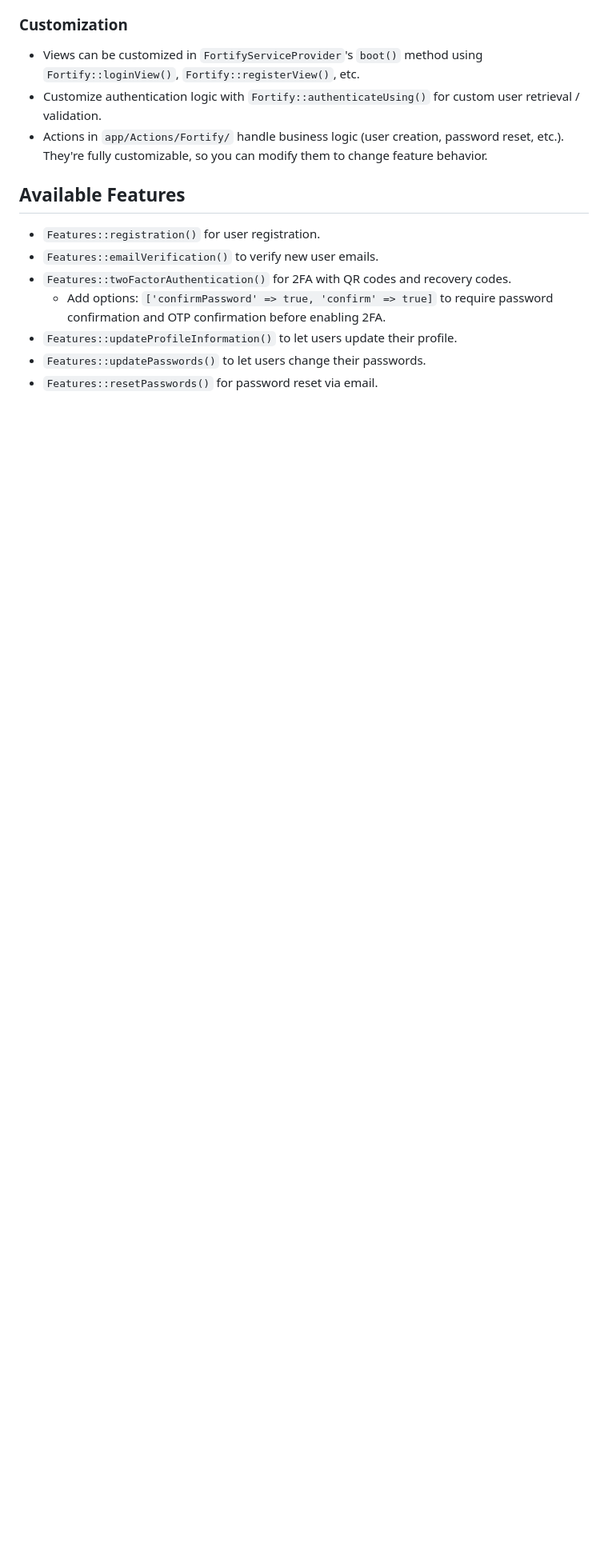
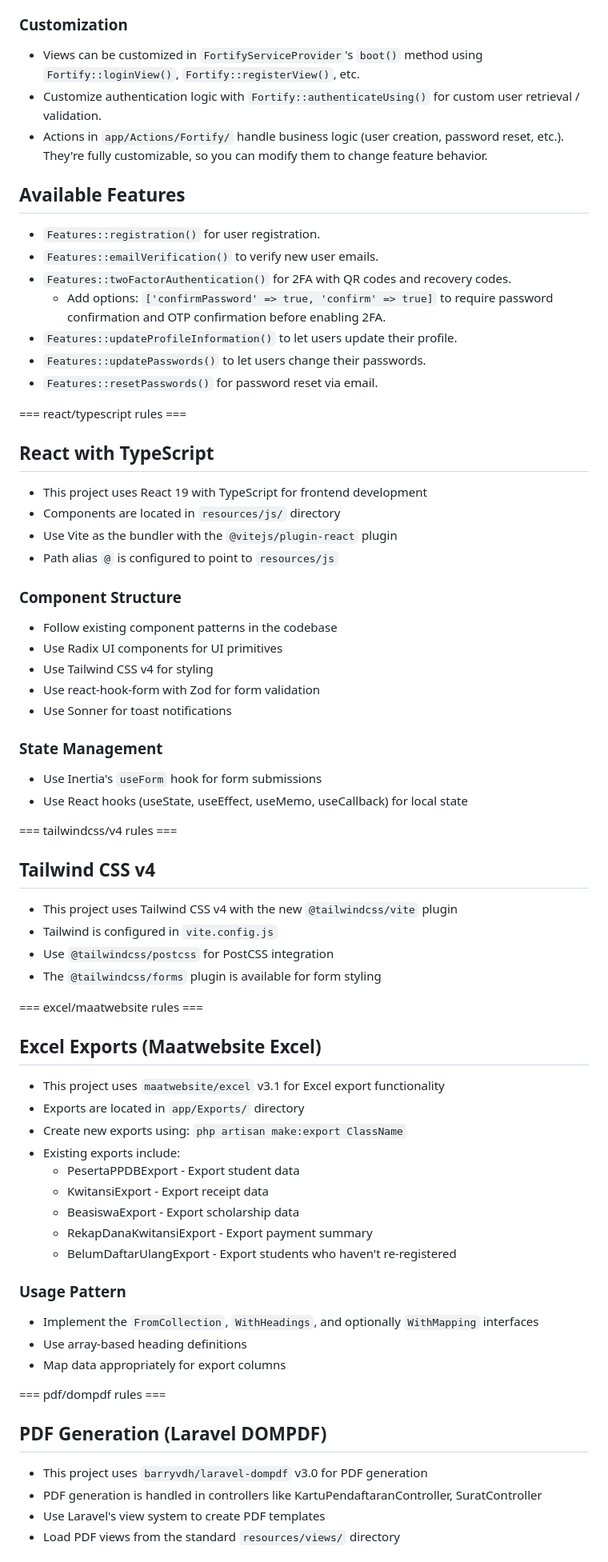
Before and after one commit to smeducative/ppdb, a Markdown page: AGENTS.md, the part around one of its changes. Shown at 80% size. Rendered like a GitHub page; blank space fills up the shorter version.

Commit message:
refactor: update AGENTS.md for clarity and consistency in project guidelines

```diff
--- a/AGENTS.md
+++ b/AGENTS.md
@@ -282,3 +300,65 @@ Fortify is a headless authentication backend that provides authentication routes
 - `Features::updateProfileInformation()` to let users update their profile.
 - `Features::updatePasswords()` to let users change their passwords.
 - `Features::resetPasswords()` for password reset via email.
+
+
+=== react/typescript rules ===
+
+## React with TypeScript
+
+- This project uses React 19 with TypeScript for frontend development
+- Components are located in `resources/js/` directory
+- Use Vite as the bundler with the `@vitejs/plugin-react` plugin
+- Path alias `@` is configured to point to `resources/js`
+
+### Component Structure
+- Follow existing component patterns in the codebase
+- Use Radix UI components for UI primitives
+- Use Tailwind CSS v4 for styling
+- Use react-hook-form with Zod for form validation
+- Use Sonner for toast notifications
+
+### State Management
+- Use Inertia's `useForm` hook for form submissions
+- Use React hooks (useState, useEffect, useMemo, useCallback) for local state
+
+
+=== tailwindcss/v4 rules ===
+
+## Tailwind CSS v4
+
+- This project uses Tailwind CSS v4 with the new `@tailwindcss/vite` plugin
+- Tailwind is configured in `vite.config.js`
+- Use `@tailwindcss/postcss` for PostCSS integration
+- The `@tailwindcss/forms` plugin is available for form styling
+
+
+=== excel/maatwebsite rules ===
+
+## Excel Exports (Maatwebsite Excel)
+
+- This project uses `maatwebsite/excel` v3.1 for Excel export functionality
+- Exports are located in `app/Exports/` directory
+- Create new exports using: `php artisan make:export ClassName`
+- Existing exports include:
+  - PesertaPPDBExport - Export student data
+  - KwitansiExport - Export receipt data
+  - BeasiswaExport - Export scholarship data
+  - RekapDanaKwitansiExport - Export payment summary
+  - BelumDaftarUlangExport - Export students who haven't re-registered
+
+### Usage Pattern
+- Implement the `FromCollection`, `WithHeadings`, and optionally `WithMapping` interfaces
+- Use array-based heading definitions
+- Map data appropriately for export columns
+
+
+=== pdf/dompdf rules ===
+
+## PDF Generation (Laravel DOMPDF)
+
+- This project uses `barryvdh/laravel-dompdf` v3.0 for PDF generation
+- PDF generation is handled in controllers like KartuPendaftaranController, SuratController
+- Use Laravel's view system to create PDF templates
+- Load PDF views from the standard `resources/views/` directory
+
```
Also changed, not shown: other parts of AGENTS.md (+62 -8 lines).
